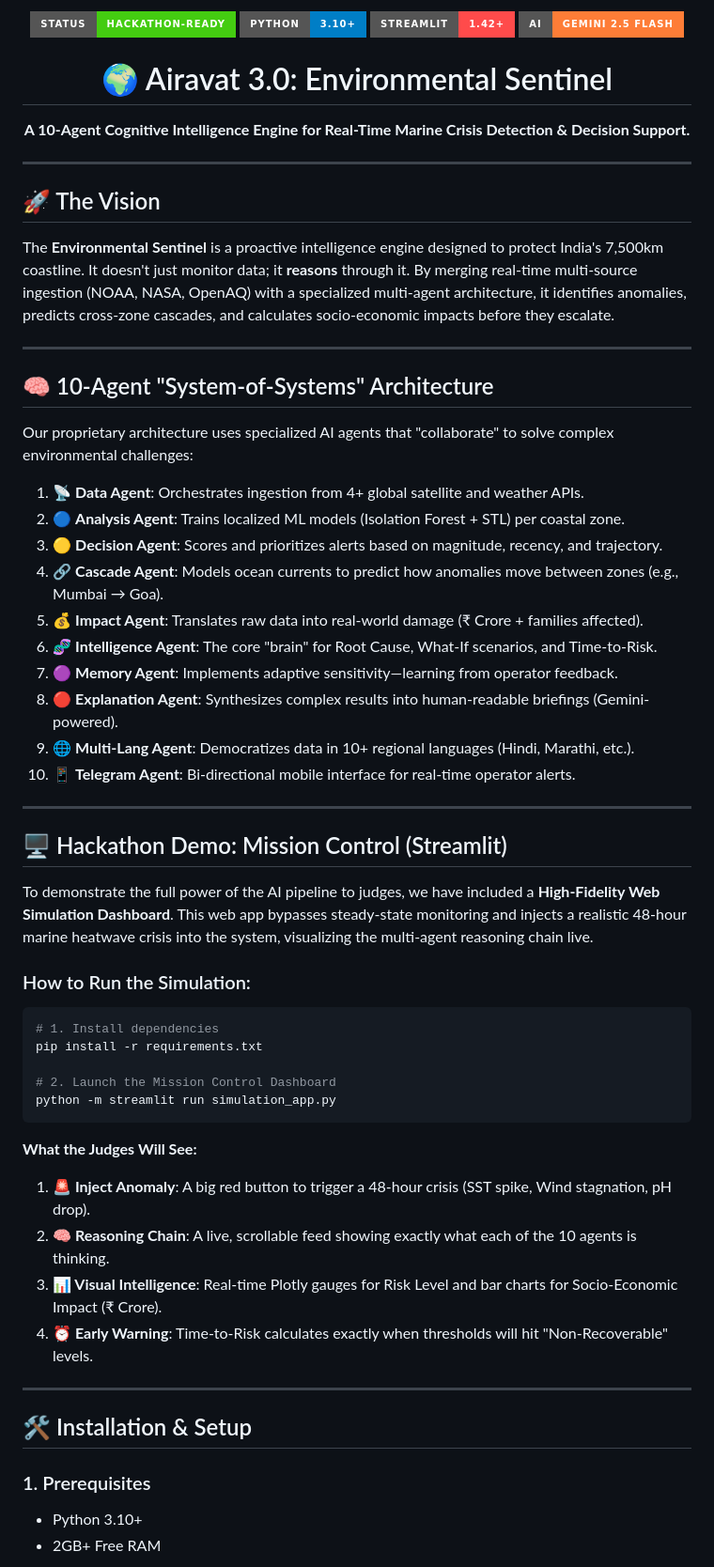
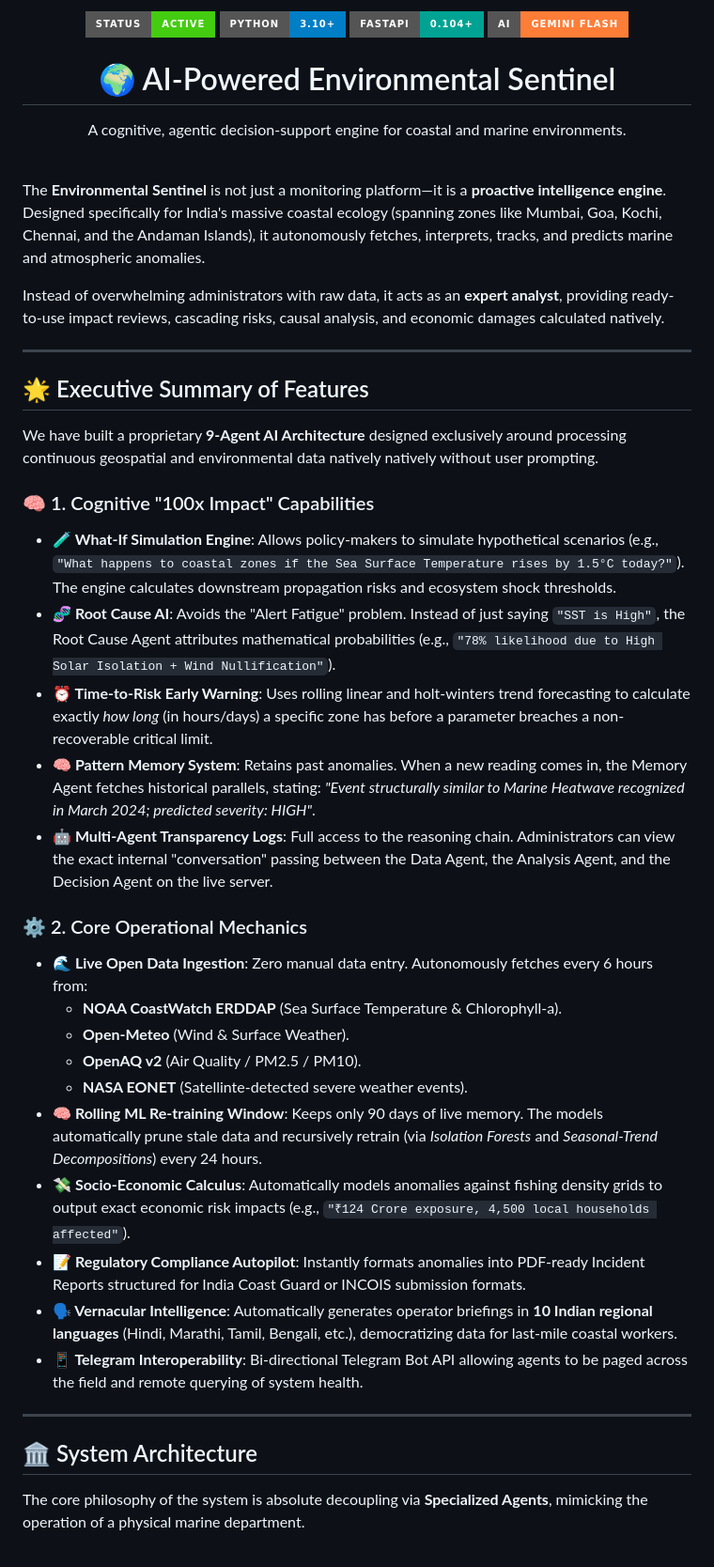
Before and after one commit to TanmayMahajan26/Enviormental-Sentinel-Backend, a Markdown page: README.md, the part around one of its changes. Shown at 94% size. GitHub-like rendering; badges without logos.

Commit message:
docs: overhaul README with detailed architecture, feature breakdown, and updated deployment instructions

````diff
--- a/README.md
+++ b/README.md
@@ -1,58 +1,46 @@
 <div align="center">
-  <img src="https://img.shields.io/badge/Status-Hackathon--Ready-success.svg?style=for-the-badge" alt="Status" />
+  <img src="https://img.shields.io/badge/Status-Active-success.svg?style=for-the-badge" alt="Status" />
   <img src="https://img.shields.io/badge/Python-3.10%2B-blue.svg?style=for-the-badge" alt="Python" />
-  <img src="https://img.shields.io/badge/Streamlit-1.42%2B-ff4b4b.svg?style=for-the-badge" alt="Streamlit" />
-  <img src="https://img.shields.io/badge/AI-Gemini%202.5%20Flash-orange.svg?style=for-the-badge" alt="AI" />
-  <h1>🌍 Airavat 3.0: Environmental Sentinel</h1>
-  <p><b>A 10-Agent Cognitive Intelligence Engine for Real-Time Marine Crisis Detection & Decision Support.</b></p>
+  <img src="https://img.shields.io/badge/FastAPI-0.104%2B-00a393.svg?style=for-the-badge" alt="FastAPI" />
+  <img src="https://img.shields.io/badge/AI-Gemini%20Flash-orange.svg?style=for-the-badge" alt="AI" />
+  <h1>🌍 AI-Powered Environmental Sentinel</h1>
+  <p>A cognitive, agentic decision-support engine for coastal and marine environments.</p>
 </div>
+
+<br />
+
+The **Environmental Sentinel** is not just a monitoring platform—it is a **proactive intelligence engine**. Designed specifically for India's massive coastal ecology (spanning zones like Mumbai, Goa, Kochi, Chennai, and the Andaman Islands), it autonomously fetches, interprets, tracks, and predicts marine and atmospheric anomalies.
+
+Instead of overwhelming administrators with raw data, it acts as an **expert analyst**, providing ready-to-use impact reviews, cascading risks, causal analysis, and economic damages calculated natively.
 
 ---
 
-## 🚀 The Vision
-The **Environmental Sentinel** is a proactive intelligence engine designed to protect India's 7,500km coastline. It doesn't just monitor data; it **reasons** through it. By merging real-time multi-source ingestion (NOAA, NASA, OpenAQ) with a specialized multi-agent architecture, it identifies anomalies, predicts cross-zone cascades, and calculates socio-economic impacts before they escalate.
+## 🌟 Executive Summary of Features
+
+We have built a proprietary **9-Agent AI Architecture** designed exclusively around processing continuous geospatial and environmental data natively natively without user prompting.
+
+### 🧠 1. Cognitive "100x Impact" Capabilities
+*   **🧪 What-If Simulation Engine**: Allows policy-makers to simulate hypothetical scenarios (e.g., `"What happens to coastal zones if the Sea Surface Temperature rises by 1.5°C today?"`). The engine calculates downstream propagation risks and ecosystem shock thresholds.
+*   **🧬 Root Cause AI**: Avoids the "Alert Fatigue" problem. Instead of just saying `"SST is High"`, the Root Cause Agent attributes mathematical probabilities (e.g., `"78% likelihood due to High Solar Isolation + Wind Nullification"`).
+*   **⏰ Time-to-Risk Early Warning**: Uses rolling linear and holt-winters trend forecasting to calculate exactly *how long* (in hours/days) a specific zone has before a parameter breaches a non-recoverable critical limit.
+*   **🧠 Pattern Memory System**: Retains past anomalies. When a new reading comes in, the Memory Agent fetches historical parallels, stating: *"Event structurally similar to Marine Heatwave recognized in March 2024; predicted severity: HIGH"*.
+*   **🤖 Multi-Agent Transparency Logs**: Full access to the reasoning chain. Administrators can view the exact internal "conversation" passing between the Data Agent, the Analysis Agent, and the Decision Agent on the live server.
+
+### ⚙️ 2. Core Operational Mechanics
+*   **🌊 Live Open Data Ingestion**: Zero manual data entry. Autonomously fetches every 6 hours from:
+    *   **NOAA CoastWatch ERDDAP** (Sea Surface Temperature & Chlorophyll-a).
+    *   **Open-Meteo** (Wind & Surface Weather).
+    *   **OpenAQ v2** (Air Quality / PM2.5 / PM10).
+    *   **NASA EONET** (Satellinte-detected severe weather events).
+*   **🧠 Rolling ML Re-training Window**: Keeps only 90 days of live memory. The models automatically prune stale data and recursively retrain (via *Isolation Forests* and *Seasonal-Trend Decompositions*) every 24 hours.
+*   **💸 Socio-Economic Calculus**: Automatically models anomalies against fishing density grids to output exact economic risk impacts (e.g., `"₹124 Crore exposure, 4,500 local households affected"`).
+*   **📝 Regulatory Compliance Autopilot**: Instantly formats anomalies into PDF-ready Incident Reports structured for India Coast Guard or INCOIS submission formats.
+*   **🗣️ Vernacular Intelligence**: Automatically generates operator briefings in **10 Indian regional languages** (Hindi, Marathi, Tamil, Bengali, etc.), democratizing data for last-mile coastal workers.
+*   **📱 Telegram Interoperability**: Bi-directional Telegram Bot API allowing agents to be paged across the field and remote querying of system health.
 
 ---
 
-## 🧠 10-Agent "System-of-Systems" Architecture
-Our proprietary architecture uses specialized AI agents that "collaborate" to solve complex environmental challenges:
+## 🏛️ System Architecture
 
-1.  📡 **Data Agent**: Orchestrates ingestion from 4+ global satellite and weather APIs.
-2.  🔵 **Analysis Agent**: Trains localized ML models (Isolation Forest + STL) per coastal zone.
-3.  🟡 **Decision Agent**: Scores and prioritizes alerts based on magnitude, recency, and trajectory.
-4.  🔗 **Cascade Agent**: Models ocean currents to predict how anomalies move between zones (e.g., Mumbai → Goa).
-5.  💰 **Impact Agent**: Translates raw data into real-world damage (₹ Crore + families affected).
-6.  🧬 **Intelligence Agent**: The core "brain" for Root Cause, What-If scenarios, and Time-to-Risk.
-7.  🟣 **Memory Agent**: Implements adaptive sensitivity—learning from operator feedback.
-8.  🔴 **Explanation Agent**: Synthesizes complex results into human-readable briefings (Gemini-powered).
-9.  🌐 **Multi-Lang Agent**: Democratizes data in 10+ regional languages (Hindi, Marathi, etc.).
-10. 📱 **Telegram Agent**: Bi-directional mobile interface for real-time operator alerts.
+The core philosophy of the system is absolute decoupling via **Specialized Agents**, mimicking the operation of a physical marine department.
 
----
-
-## 🖥️ Hackathon Demo: Mission Control (Streamlit)
-To demonstrate the full power of the AI pipeline to judges, we have included a **High-Fidelity Web Simulation Dashboard**. This web app bypasses steady-state monitoring and injects a realistic 48-hour marine heatwave crisis into the system, visualizing the multi-agent reasoning chain live.
-
-### How to Run the Simulation:
-```bash
-# 1. Install dependencies
-pip install -r requirements.txt
-
-# 2. Launch the Mission Control Dashboard
-python -m streamlit run simulation_app.py
-```
-
-**What the Judges Will See:**
-1.  **🚨 Inject Anomaly**: A big red button to trigger a 48-hour crisis (SST spike, Wind stagnation, pH drop).
-2.  **🧠 Reasoning Chain**: A live, scrollable feed showing exactly what each of the 10 agents is thinking.
-3.  **📊 Visual Intelligence**: Real-time Plotly gauges for Risk Level and bar charts for Socio-Economic Impact (₹ Crore).
-4.  **⏰ Early Warning**: Time-to-Risk calculates exactly when thresholds will hit "Non-Recoverable" levels.
-
----
-
-## 🛠️ Installation & Setup
-
-### 1. Prerequisites
-- Python 3.10+
-- 2GB+ Free RAM
-
````
Also changed, not shown: other parts of README.md (+108 -26 lines).
